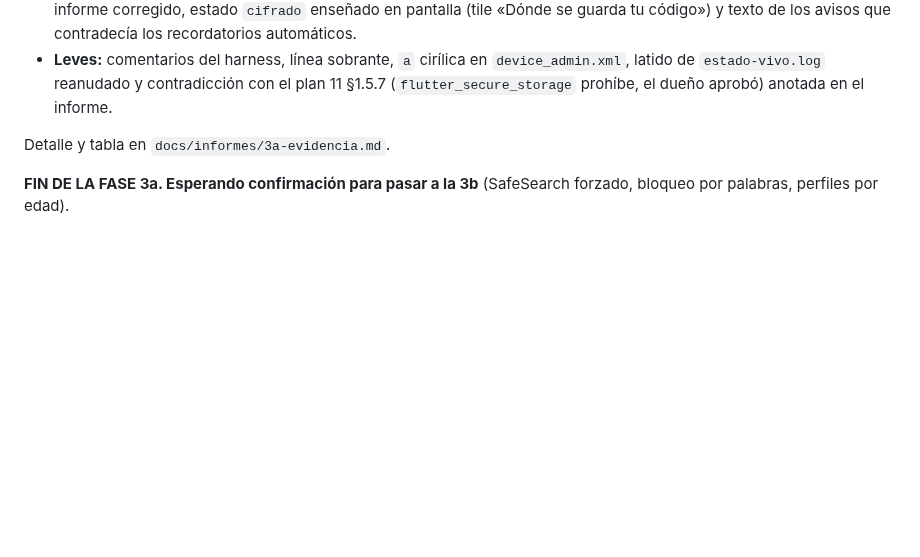
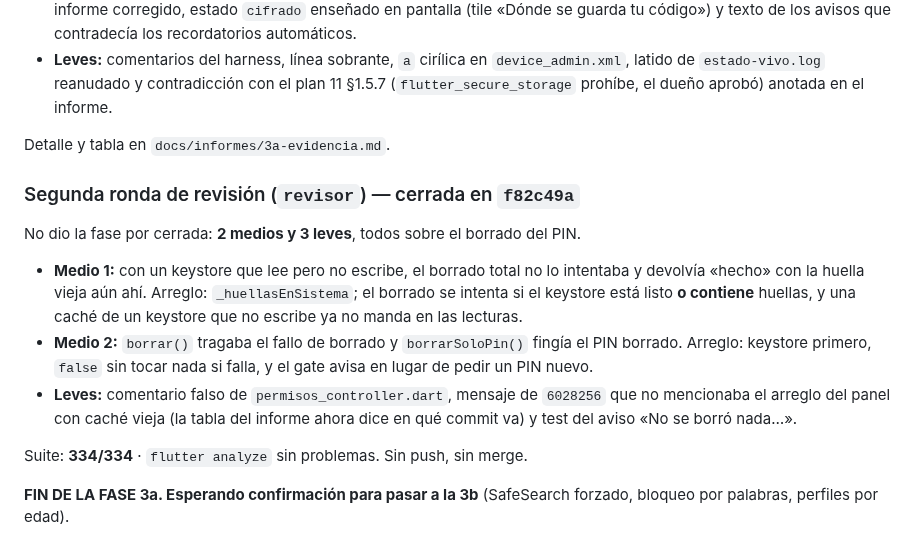
Before and after one commit to LimitCodev/BlueTalk, a Markdown page: PROGRESO.md, the part around the change. Rendered like a GitHub page; blank space fills up the shorter version.

```diff
--- a/PROGRESO.md
+++ b/PROGRESO.md
@@ -402,5 +402,25 @@ corregirlos. Se corrigió todo en esta rama:
 
 Detalle y tabla en `docs/informes/3a-evidencia.md`.
 
+### Segunda ronda de revisión (`revisor`) — cerrada en `f82c49a`
+
+No dio la fase por cerrada: **2 medios y 3 leves**, todos sobre el
+borrado del PIN.
+
+- **Medio 1:** con un keystore que lee pero no escribe, el borrado total
+  no lo intentaba y devolvía «hecho» con la huella vieja aún ahí.
+  Arreglo: `_huellasEnSistema`; el borrado se intenta si el keystore está
+  listo **o contiene** huellas, y una caché de un keystore que no escribe
+  ya no manda en las lecturas.
+- **Medio 2:** `borrar()` tragaba el fallo de borrado y `borrarSoloPin()`
+  fingía el PIN borrado. Arreglo: keystore primero, `false` sin tocar nada
+  si falla, y el gate avisa en lugar de pedir un PIN nuevo.
+- **Leves:** comentario falso de `permisos_controller.dart`, mensaje de
+  `6028256` que no mencionaba el arreglo del panel con caché vieja (la
+  tabla del informe ahora dice en qué commit va) y test del aviso
+  «No se borró nada…».
+
+Suite: **334/334** · `flutter analyze` sin problemas. Sin push, sin merge.
+
 **FIN DE LA FASE 3a. Esperando confirmación para pasar a la 3b**
 (SafeSearch forzado, bloqueo por palabras, perfiles por edad).
```
Also changed, not shown: docs/informes/3a-evidencia.md (+25 -2 lines).
